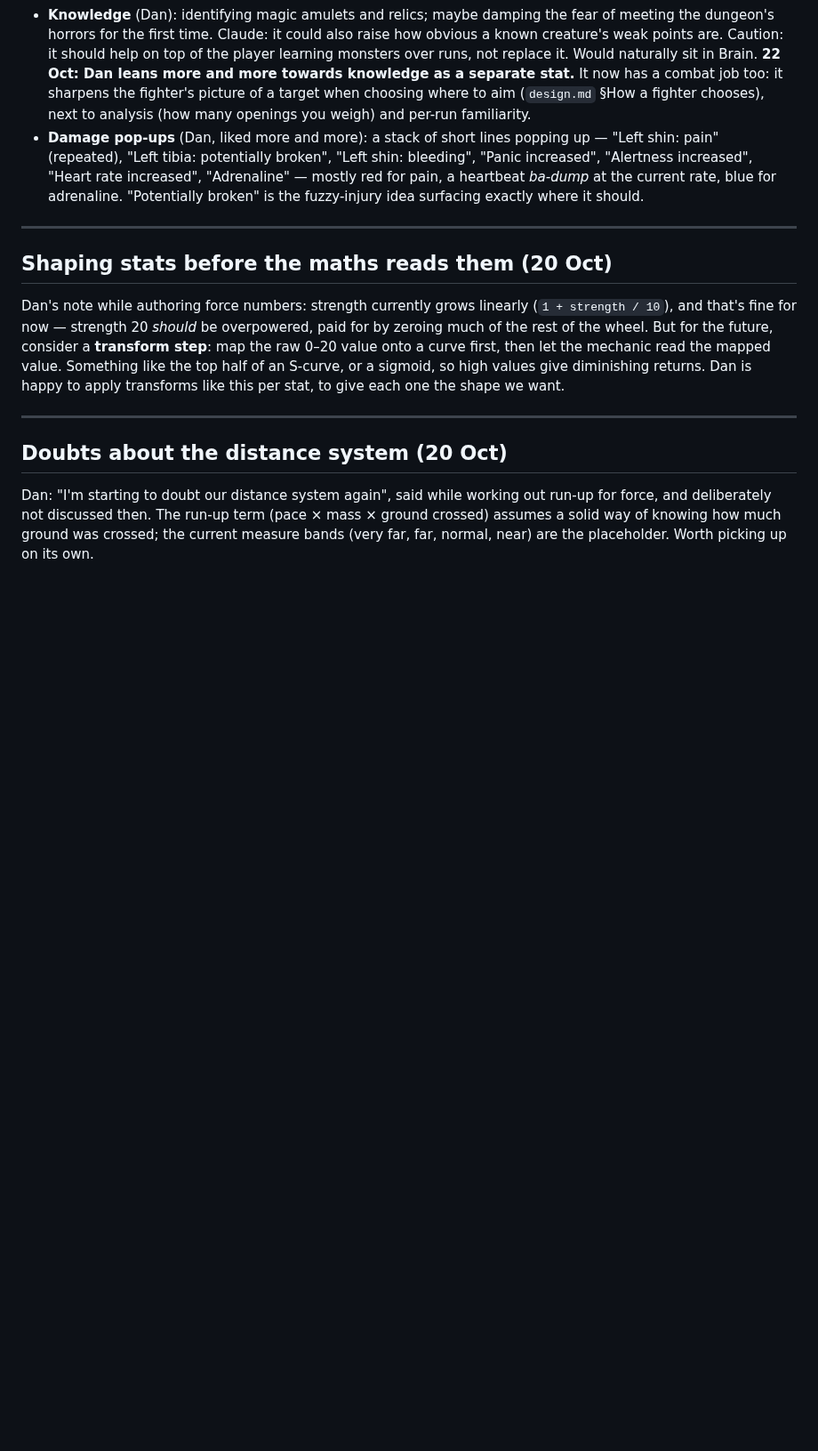
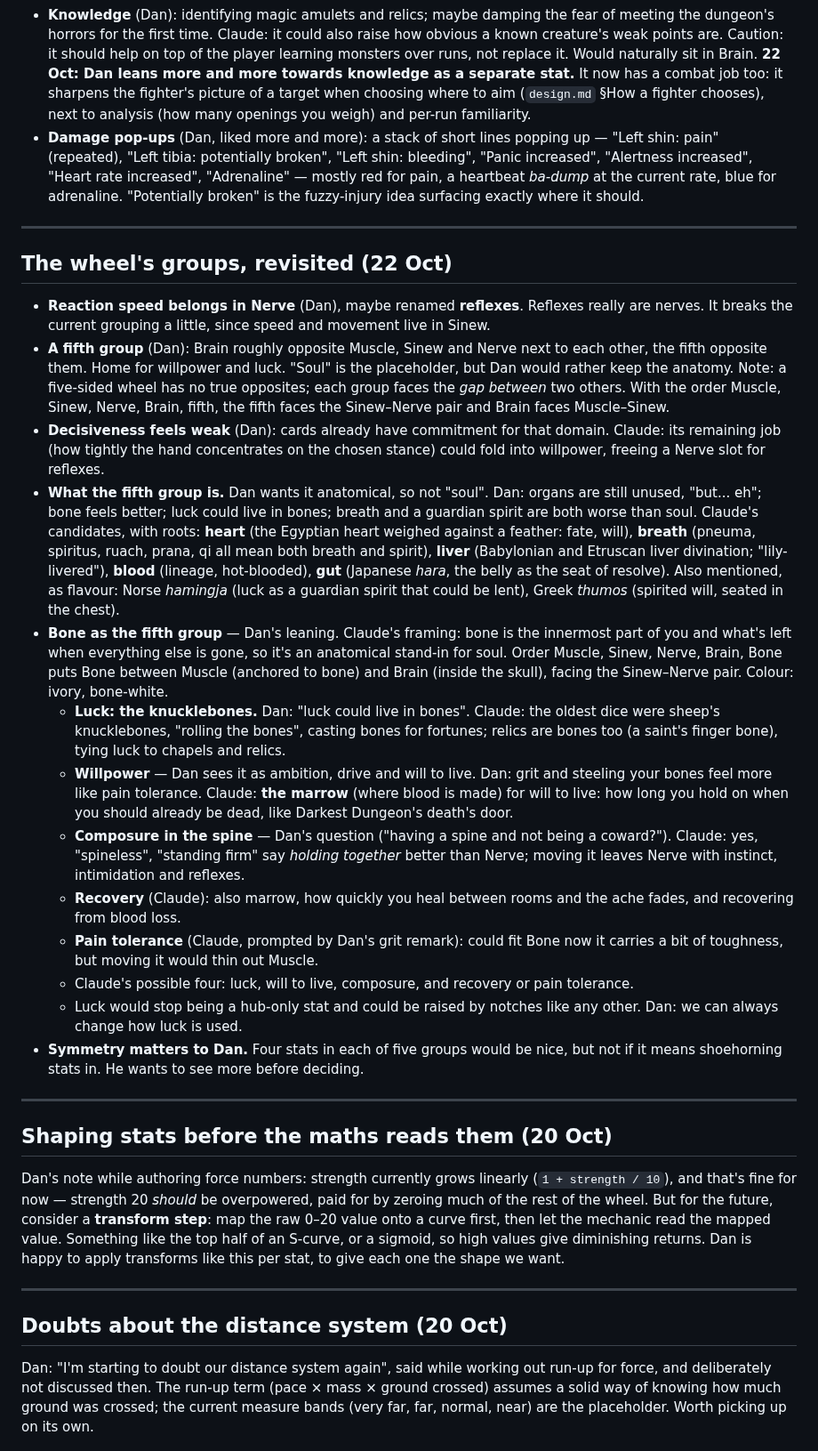
Before and after one commit to Jedama/drakborgen, a Markdown page: ideas.md, the part around the change. Shown at 89% size. Drawn GitHub-style; blank space fills up the shorter version.

Commit message:
Ideas: the wheel's groups, reflexes, and Bone as a fifth group
Reaction speed to Nerve, a fifth anatomical group (Bone as the leading
candidate: luck in the knucklebones, will to live in the marrow,
composure in the spine), decisiveness feeling weak, and the
candidates from other cultures. Marks whose idea each is.

Co-Authored-By: Claude Opus 5.5 <noreply@anthropic.com>

```diff
--- a/ideas.md
+++ b/ideas.md
@@ -189,6 +189,52 @@ Ideas from the pop-up discussion. The wheel is open to new stats and categories
   increased", "Alertness increased", "Heart rate increased", "Adrenaline" — mostly red for
   pain, a heartbeat *ba-dump* at the current rate, blue for adrenaline. "Potentially broken"
   is the fuzzy-injury idea surfacing exactly where it should.
+
+---
+
+## The wheel's groups, revisited (22 Oct)
+
+- **Reaction speed belongs in Nerve** (Dan), maybe renamed **reflexes**. Reflexes really are
+  nerves. It breaks the current grouping a little, since speed and movement live in Sinew.
+- **A fifth group** (Dan): Brain roughly opposite Muscle, Sinew and Nerve next to each other,
+  the fifth opposite them. Home for willpower and luck. "Soul" is the placeholder, but Dan
+  would rather keep the anatomy. Note: a five-sided wheel has no true opposites; each group
+  faces the *gap between* two others. With the order Muscle, Sinew, Nerve, Brain, fifth,
+  the fifth faces the Sinew–Nerve pair and Brain faces Muscle–Sinew.
+- **Decisiveness feels weak** (Dan): cards already have commitment for that domain.
+  Claude: its remaining job (how tightly the hand concentrates on the chosen stance) could
+  fold into willpower, freeing a Nerve slot for reflexes.
+- **What the fifth group is.** Dan wants it anatomical, so not "soul". Dan: organs are still
+  unused, "but... eh"; bone feels better; luck could live in bones; breath and a guardian
+  spirit are both worse than soul. Claude's candidates, with roots: **heart** (the Egyptian
+  heart weighed against a feather: fate, will), **breath** (pneuma, spiritus, ruach, prana,
+  qi all mean both breath and spirit), **liver** (Babylonian and Etruscan liver divination;
+  "lily-livered"), **blood** (lineage, hot-blooded), **gut** (Japanese *hara*, the belly as
+  the seat of resolve). Also mentioned, as flavour: Norse *hamingja* (luck as a guardian
+  spirit that could be lent), Greek *thumos* (spirited will, seated in the chest).
+- **Bone as the fifth group** — Dan's leaning. Claude's framing: bone is the innermost part
+  of you and what's left when everything else is gone, so it's an anatomical stand-in for
+  soul. Order Muscle, Sinew, Nerve, Brain, Bone puts Bone between Muscle (anchored to bone)
+  and Brain (inside the skull), facing the Sinew–Nerve pair. Colour: ivory, bone-white.
+  - **Luck: the knucklebones.** Dan: "luck could live in bones". Claude: the oldest dice
+    were sheep's knucklebones, "rolling the bones", casting bones for fortunes; relics are
+    bones too (a saint's finger bone), tying luck to chapels and relics.
+  - **Willpower** — Dan sees it as ambition, drive and will to live. Dan: grit and steeling
+    your bones feel more like pain tolerance. Claude: **the marrow** (where blood is made)
+    for will to live: how long you hold on when you should already be dead, like Darkest
+    Dungeon's death's door.
+  - **Composure in the spine** — Dan's question ("having a spine and not being a coward?").
+    Claude: yes, "spineless", "standing firm" say *holding together* better than Nerve;
+    moving it leaves Nerve with instinct, intimidation and reflexes.
+  - **Recovery** (Claude): also marrow, how quickly you heal between rooms and the ache
+    fades, and recovering from blood loss.
+  - **Pain tolerance** (Claude, prompted by Dan's grit remark): could fit Bone now it carries
+    a bit of toughness, but moving it would thin out Muscle.
+  - Claude's possible four: luck, will to live, composure, and recovery or pain tolerance.
+  - Luck would stop being a hub-only stat and could be raised by notches like any other.
+    Dan: we can always change how luck is used.
+- **Symmetry matters to Dan.** Four stats in each of five groups would be nice, but not if
+  it means shoehorning stats in. He wants to see more before deciding.
 
 ---
 
```
